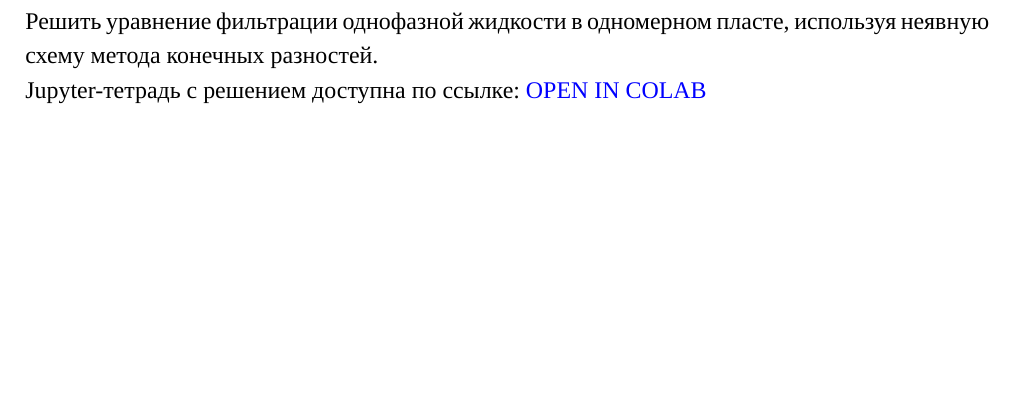
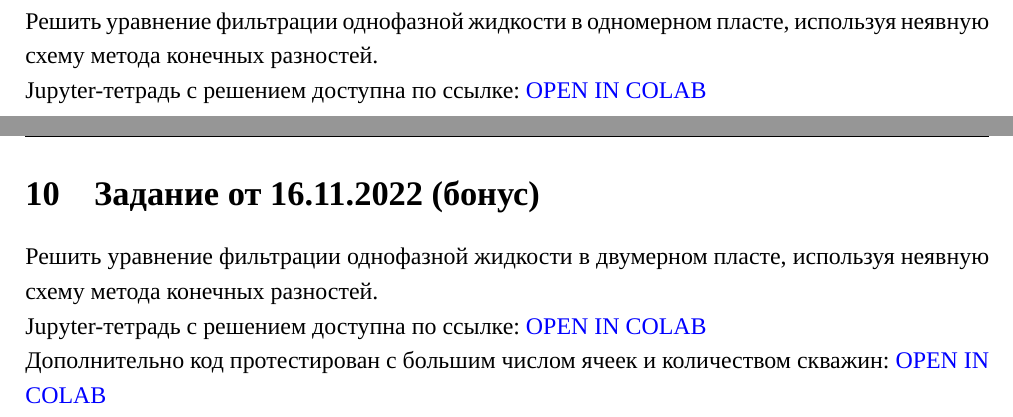
Before and after one commit to mualal/source, a LaTeX document (tex/reservoir-hydrodynamic-modelling-2022/hdm_problems_solving/hdm_problems_solving_Muravtsev.tex): part of page 31 of 31 before the commit and two parts of pages 31 and 32 of 32 after it, the two joined at a grey line, cut so that both start at the same text, the shorter picture padded with empty space. Compiled offline with XeLaTeX; a missing font is replaced by an installed copy or a similar font.

Commit message:
add link to 2D filtration notebook

```diff
--- a/tex/reservoir-hydrodynamic-modelling-2022/hdm_problems_solving/hdm_problems_solving_Muravtsev.tex
+++ b/tex/reservoir-hydrodynamic-modelling-2022/hdm_problems_solving/hdm_problems_solving_Muravtsev.tex
@@ -1325,4 +1325,13 @@ Jupyter-тетрадь с решением доступна по ссылке: \
 
 Jupyter-тетрадь с решением доступна по ссылке: \href{https://colab.research.google.com/github/mualal/notebooks-source/blob/master/10_one_dimensional_filtration.ipynb}{OPEN IN COLAB}
 
+\newpage
+\section{Задание от 16.11.2022 (бонус)}
+
+Решить уравнение фильтрации однофазной жидкости в двумерном пласте, используя неявную схему метода конечных разностей.
+
+Jupyter-тетрадь с решением доступна по ссылке: \href{https://colab.research.google.com/github/mualal/notebooks-source/blob/master/12_two_dimensional_filtration.ipynb}{OPEN IN COLAB}
+
+Дополнительно код протестирован с большим числом ячеек и количеством скважин: \href{https://colab.research.google.com/github/mualal/notebooks-source/blob/master/13_two_dimensional_filtration.ipynb}{OPEN IN COLAB}
+
 \end{document}
```
Also changed, not shown: tex/reservoir-hydrodynamic-modelling-2022/hdm_problems_solving/hdm_problems_solving_Muravtsev.pdf.
